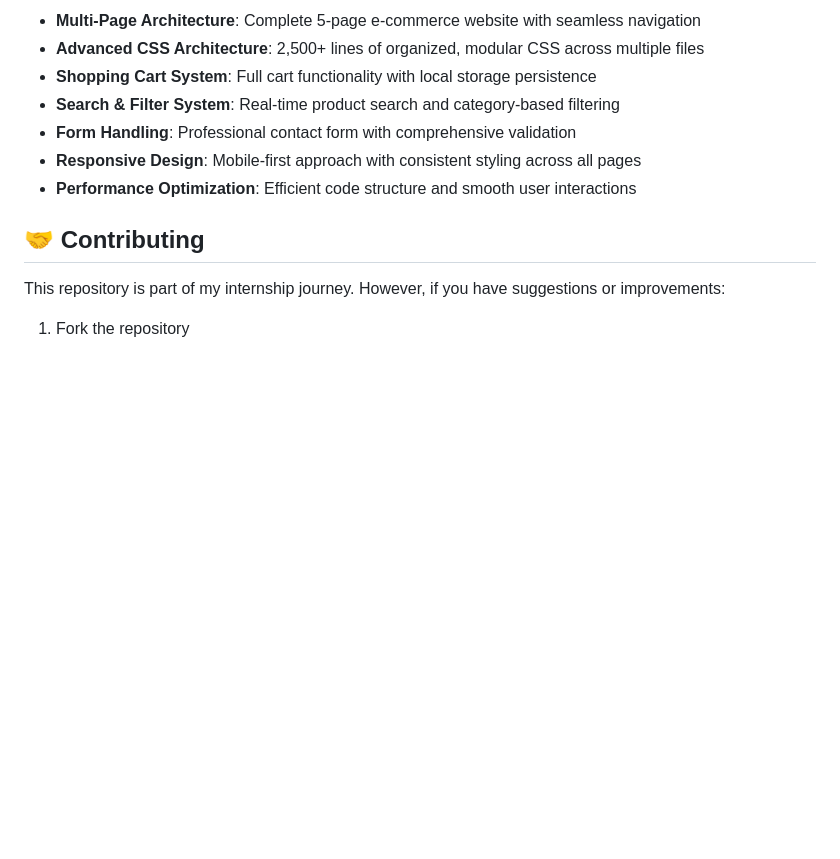
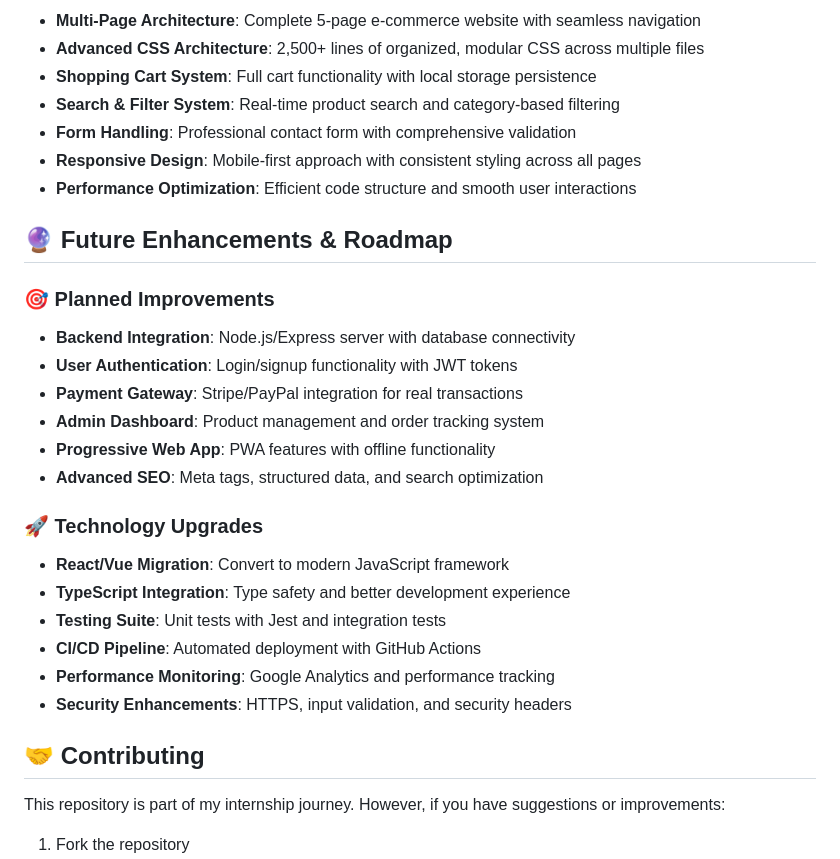
Before and after one commit to XHLEIK/InternPe-Internship-Tasks, a Markdown page: README.md, the part around the change. GitHub-like rendering; blank space fills up the shorter version.

```diff
--- a/README.md
+++ b/README.md
@@ -271,6 +271,24 @@ Throughout this internship, I successfully achieved:
 - **Responsive Design**: Mobile-first approach with consistent styling across all pages
 - **Performance Optimization**: Efficient code structure and smooth user interactions
 
+## 🔮 Future Enhancements & Roadmap
+
+### 🎯 **Planned Improvements**
+- **Backend Integration**: Node.js/Express server with database connectivity
+- **User Authentication**: Login/signup functionality with JWT tokens
+- **Payment Gateway**: Stripe/PayPal integration for real transactions
+- **Admin Dashboard**: Product management and order tracking system
+- **Progressive Web App**: PWA features with offline functionality
+- **Advanced SEO**: Meta tags, structured data, and search optimization
+
+### 🚀 **Technology Upgrades**
+- **React/Vue Migration**: Convert to modern JavaScript framework
+- **TypeScript Integration**: Type safety and better development experience
+- **Testing Suite**: Unit tests with Jest and integration tests
+- **CI/CD Pipeline**: Automated deployment with GitHub Actions
+- **Performance Monitoring**: Google Analytics and performance tracking
+- **Security Enhancements**: HTTPS, input validation, and security headers
+
 ## 🤝 Contributing
 
 This repository is part of my internship journey. However, if you have suggestions or improvements:
```
